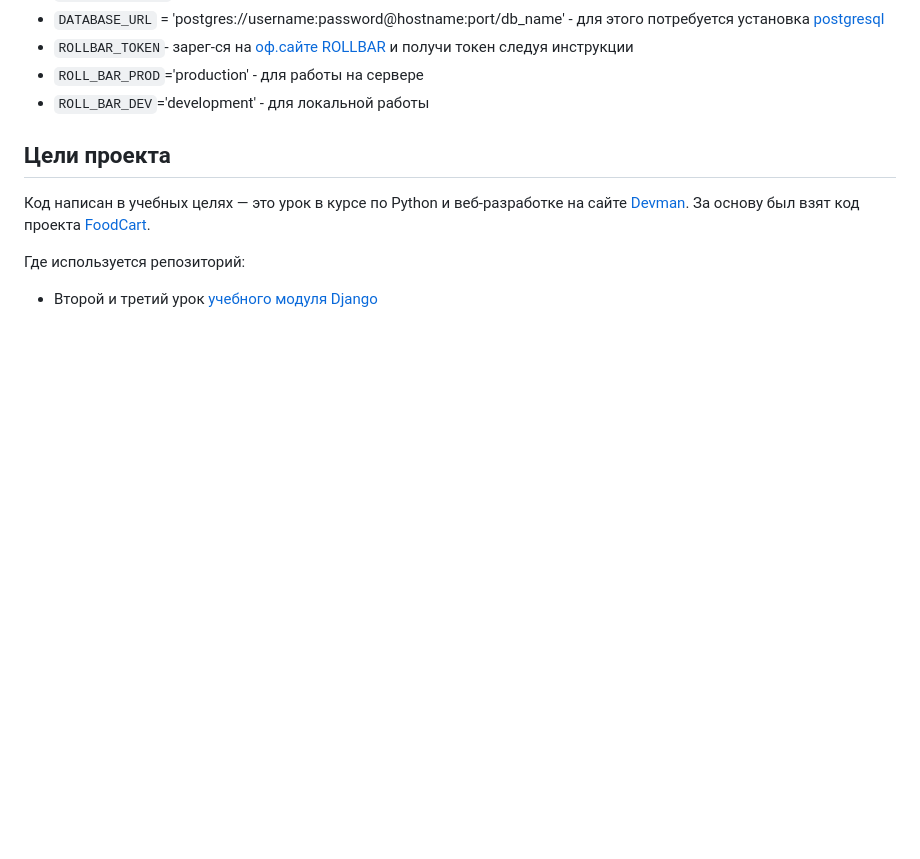
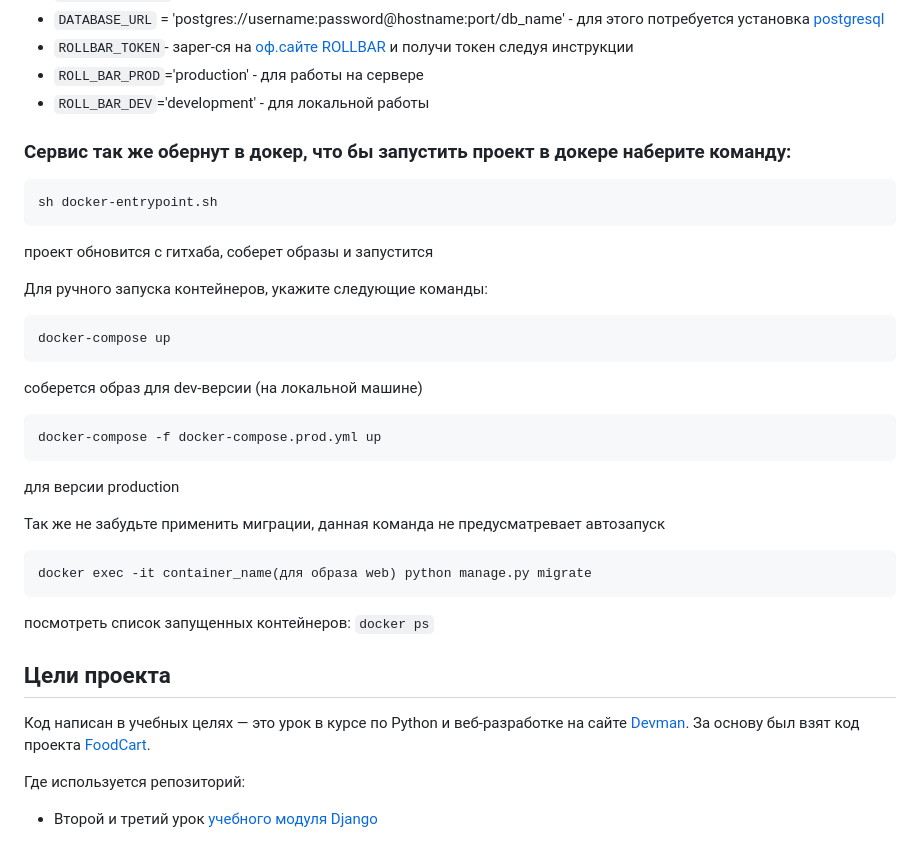
Before and after one commit to ZusmanOne/star-burger, a Markdown page: README.md, the part around the change. Rendered like a GitHub page; blank space fills up the shorter version.

````diff
--- a/README.md
+++ b/README.md
@@ -148,10 +148,39 @@ Parcel будет следить за файлами в каталоге `bundle
 - `ROLLBAR_TOKEN`- зарег-ся на [оф.сайте ROLLBAR](https://www.rollbar.com) и получи токен следуя инструкции
 - `ROLL_BAR_PROD`='production' - для работы на сервере
 - `ROLL_BAR_DEV`='development' - для локальной работы
+
+
+### Сервис так же обернут в докер, что бы запустить проект в докере наберите команду:
+
+```
+sh docker-entrypoint.sh
+```
+проект обновится с гитхаба, соберет образы и запустится
+
+Для ручного запуска контейнеров, укажите следующие команды:
+
+```commandline
+docker-compose up
+```
+соберется образ для dev-версии (на локальной машине)
+
+```commandline
+docker-compose -f docker-compose.prod.yml up
+```
+для версии production
+
+Так же не забудьте применить миграции, данная команда не предусматревает автозапуск
+```commandline
+docker exec -it container_name(для образа web) python manage.py migrate
+```
+посмотреть список запущенных контейнеров:
+`docker ps`
 ## Цели проекта
 
 Код написан в учебных целях — это урок в курсе по Python и веб-разработке на сайте [Devman](https://dvmn.org). За основу был взят код проекта [FoodCart](https://github.com/Saibharath79/FoodCart).
 
+
+
 Где используется репозиторий:
 
 - Второй и третий урок [учебного модуля Django](https://dvmn.org/modules/django/)
````
